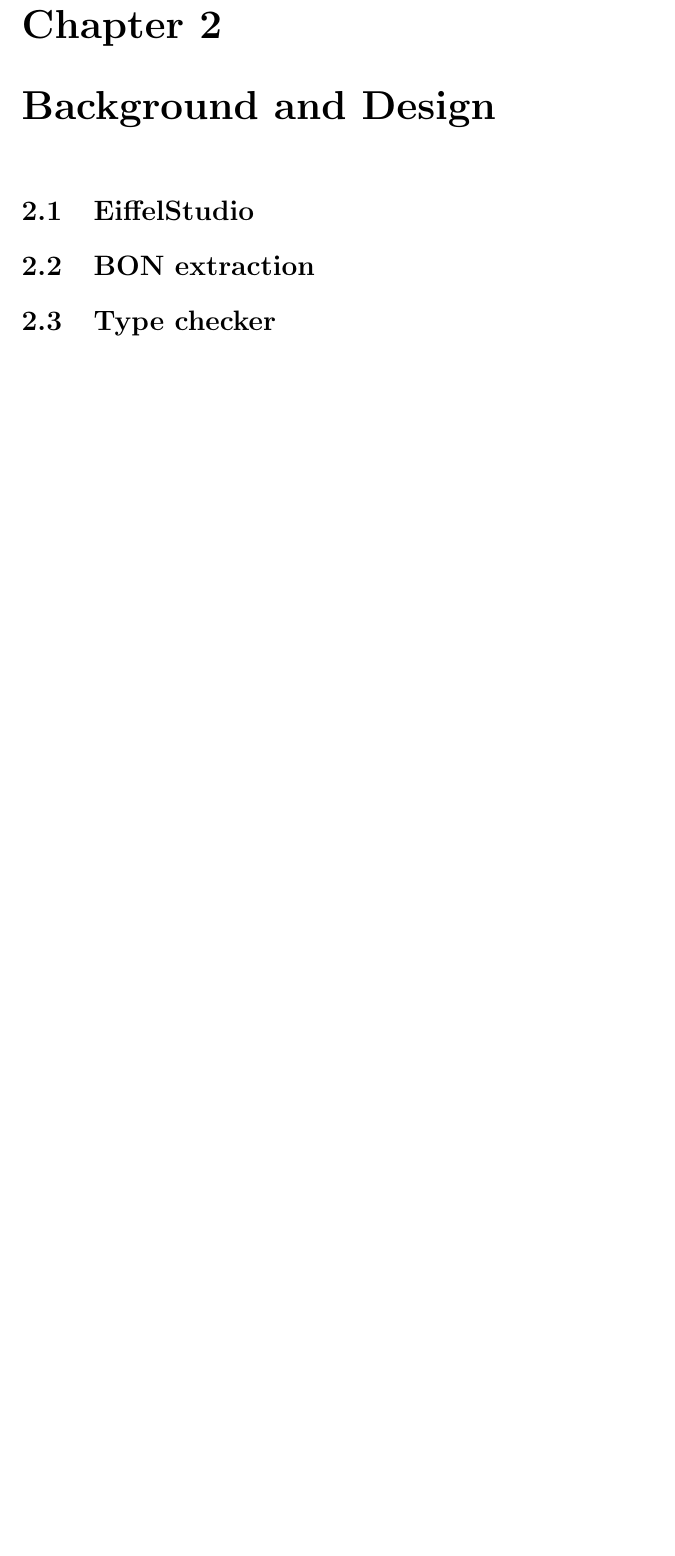
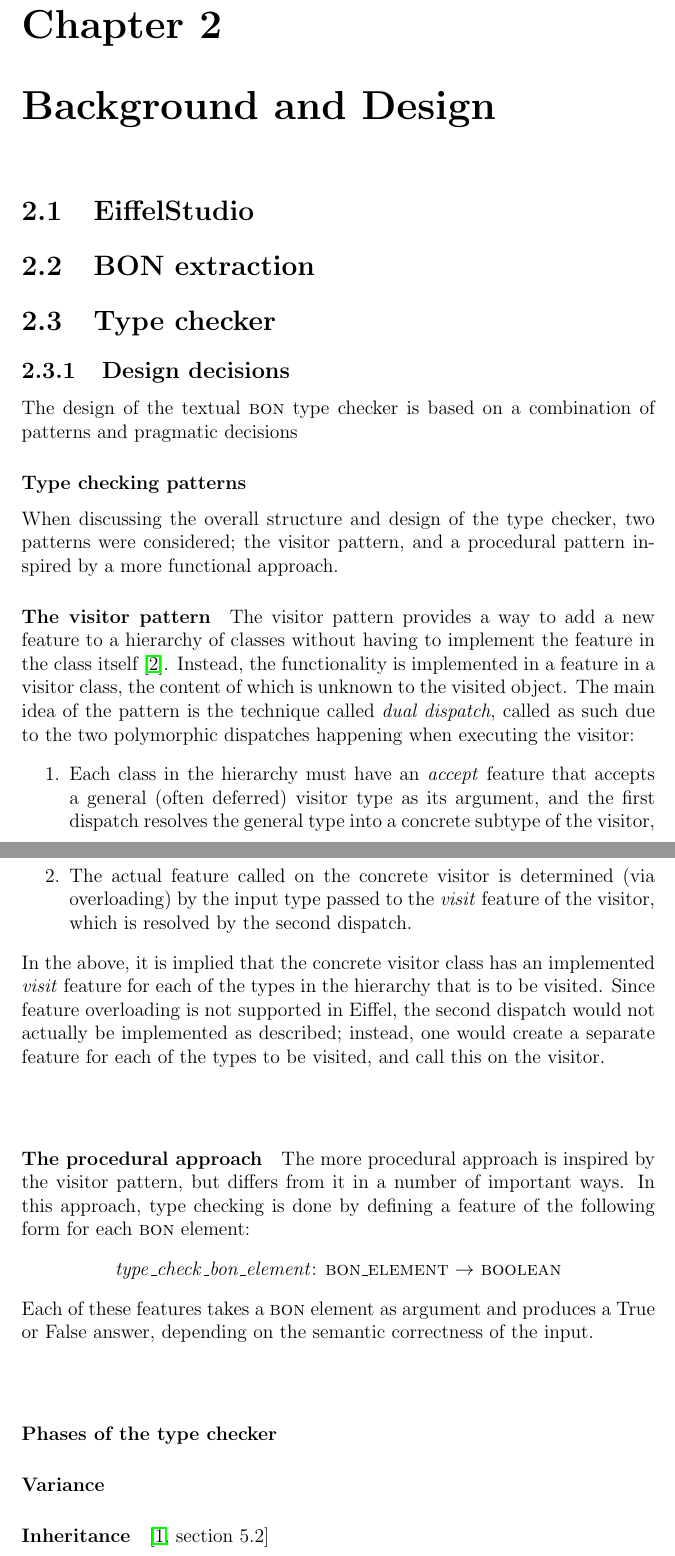
Before and after one commit to tdidriksen/BON-ES-Report, a LaTeX thesis (master.tex, which reads design-type-checker.tex): part of page 5 of 9 before the commit and two parts of pages 5 and 6 of 10 after it, the two joined at a grey line, cut so that both start at the same text, the shorter picture padded with empty space. Compiled offline with pdfLaTeX.

Commit message:
Added first draft of type checking patterns section.

```diff
--- a/design-type-checker.tex
+++ b/design-type-checker.tex
@@ -1 +1,35 @@
 \section{Type checker}
+\subsection{Design decisions}
+The design of the textual \textsc{bon} type checker is based on a combination of patterns and pragmatic decisions
+\subsubsection{Type checking patterns}
+When discussing the overall structure and design of the type checker, two patterns were considered; the visitor pattern, and a procedural pattern inspired by a more functional approach.
+
+\paragraph{The visitor pattern} %The visitor pattern
+The visitor pattern provides a way to add a new feature to a hierarchy of classes without having to implement the feature in the class itself \cite{martin2002}. Instead, the functionality is implemented in a feature in a visitor class, the content of which is unknown to the visited object. The main idea of the pattern is the technique called \textit{dual dispatch}, called as such due to the two polymorphic dispatches happening when executing the visitor:
+\begin{enumerate}
+\item Each class in the hierarchy must have an \textit{accept} feature that accepts a general (often deferred) visitor type as its argument, and the first dispatch resolves the general type into a concrete subtype of the visitor,
+\item The actual feature called on the concrete visitor is determined (via overloading) by the input type passed to the \textit{visit} feature of the visitor, which is resolved by the second dispatch.
+\end{enumerate}
+In the above, it is implied that the concrete visitor class has an implemented \textit{visit} feature for each of the types in the hierarchy that is to be visited. Since feature overloading is not supported in Eiffel, the second dispatch would not actually be implemented as described; instead, one would create a separate feature for each of the types to be visited, and call this on the visitor.
+\paragraph{}
+% REWRITE PRACTICAL IMPLICATIONS
+%The practical implications of implementing the visitor pattern would be the creation of a class \textsc{type}\textunderscore\textsc{checking}\textunderscore\textsc{visitor} with visit features for each textual \textsc{bon} element, for instance \textit{visit}\textunderscore\textit{class}\textunderscore\textit{chart}. In turn, the class \textsc{class}\textunderscore\textsc{chart} would have a feature \textit{visit} (\textit{visitor:}  \textsc{visitor}), where the visitor for type checking is a subtype of \textsc{visitor}.
+
+\paragraph{The procedural approach} %The procedural pattern
+The more procedural approach is inspired by the visitor pattern, but differs from it in a number of important ways. In this approach, type checking is done by defining a feature of the following form for each \textsc{bon} element:
+\begin{center}
+\textit{type}\textunderscore\textit{check}\textunderscore\textit{bon}\textunderscore\textit{element}: \textsc{bon}\textunderscore\textsc{element} $\rightarrow$  \textsc{boolean}\\
+\end{center}
+Each of these features takes a \textsc{bon} element as argument and produces a True or False answer, depending on the semantic correctness of the input.
+
+
+\paragraph{}
+%We don't have to implement a visit feature in all the MOG classes.
+%Context argument
+
+\paragraph{Phases of the type checker}
+
+\paragraph{Variance}
+
+\paragraph{Inheritance}
+\cite[section~5.2]{appel2004}
```
Also changed, not shown: bibliography.bib (+22 -5 lines), master.tex (+2 -2 lines).
